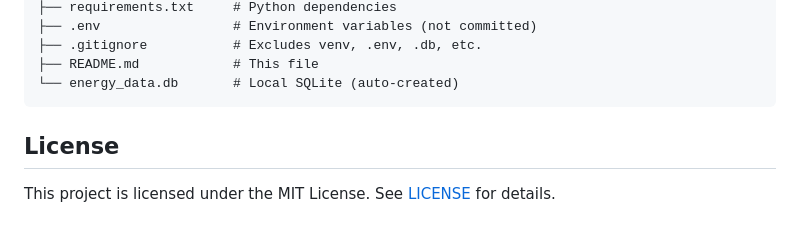
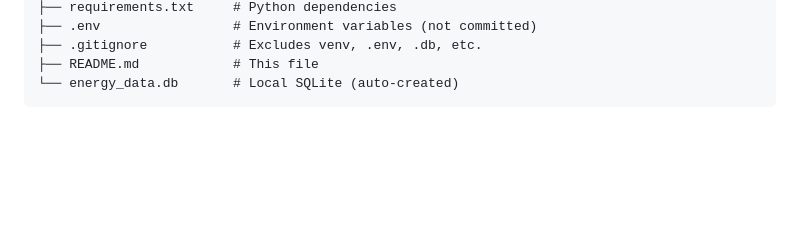
Before and after one commit to Hampus-CS/TEK-Eget-Projekt, a Markdown page: README.md, the part around the change. Rendered like a GitHub page; blank space fills up the shorter version.

````diff
--- a/README.md
+++ b/README.md
@@ -136,7 +136,3 @@ TEK-Eget-Projekt/
 ├── README.md            # This file
 └── energy_data.db       # Local SQLite (auto-created)
 ```
-
-## License
-
-This project is licensed under the MIT License. See [LICENSE](LICENSE) for details.
````
